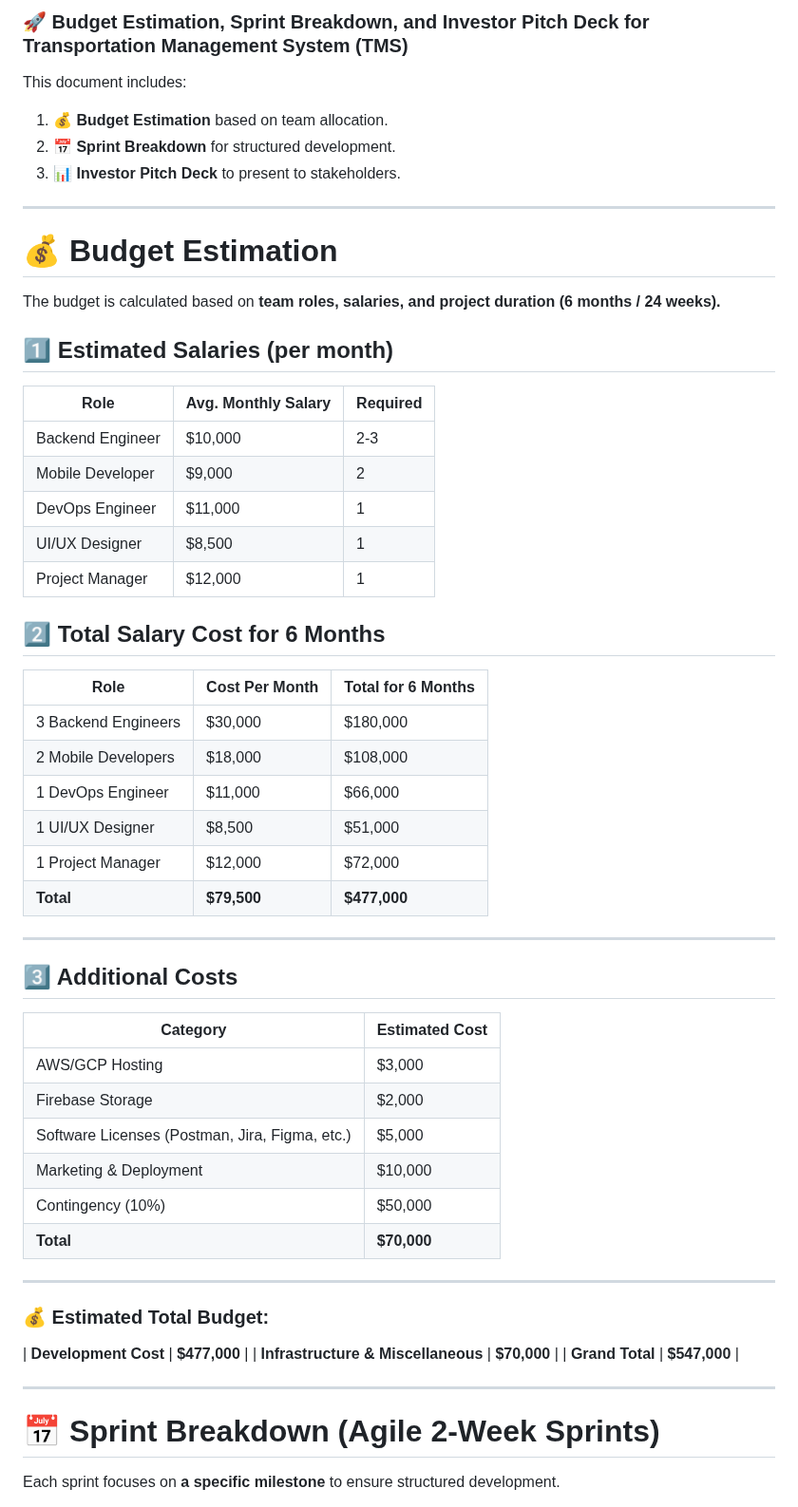
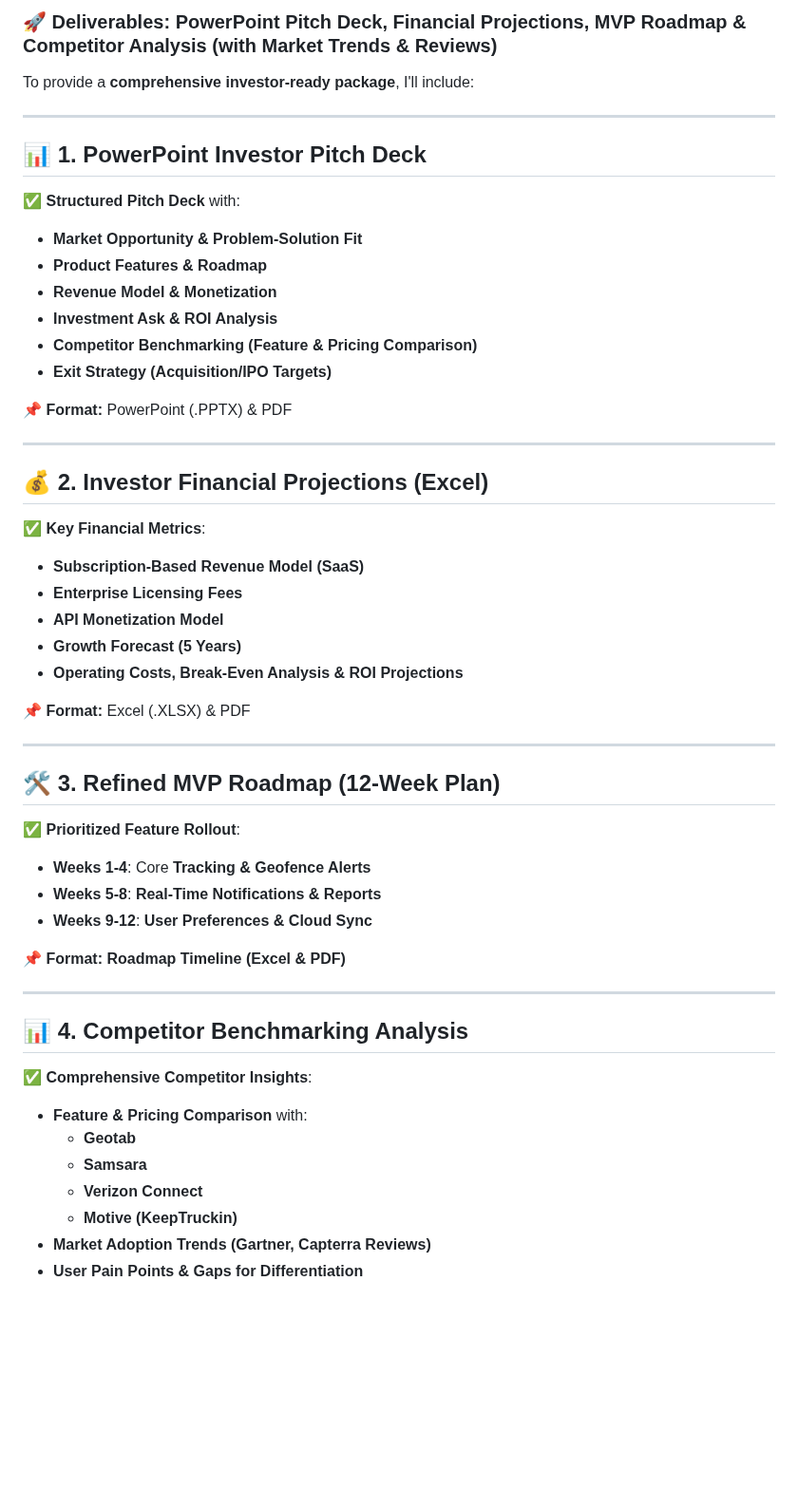
Before and after one commit to itoroukpe/transportation-management-app, a Markdown page: PowerPoint_Pitch_Deck.md, the part around one of its changes. Shown at 95% size. Rendered like a GitHub page; blank space fills up the shorter version.

```diff
--- a/PowerPoint_Pitch_Deck.md
+++ b/PowerPoint_Pitch_Deck.md
@@ -1,55 +1,51 @@
-### **🚀 Budget Estimation, Sprint Breakdown, and Investor Pitch Deck for Transportation Management System (TMS)**
+### **🚀 Deliverables: PowerPoint Pitch Deck, Financial Projections, MVP Roadmap & Competitor Analysis (with Market Trends & Reviews)**
 
-This document includes:
-1. **💰 Budget Estimation** based on team allocation.
-2. **📅 Sprint Breakdown** for structured development.
-3. **📊 Investor Pitch Deck** to present to stakeholders.
+To provide a **comprehensive investor-ready package**, I'll include:
 
 ---
 
-# **💰 Budget Estimation**
-The budget is calculated based on **team roles, salaries, and project duration (6 months / 24 weeks).**
+## **📊 1. PowerPoint Investor Pitch Deck**
+✅ **Structured Pitch Deck** with:
+   - **Market Opportunity & Problem-Solution Fit**
+   - **Product Features & Roadmap**
+   - **Revenue Model & Monetization**
+   - **Investment Ask & ROI Analysis**
+   - **Competitor Benchmarking (Feature & Pricing Comparison)**
+   - **Exit Strategy (Acquisition/IPO Targets)**
 
-## **1️⃣ Estimated Salaries (per month)**
-| Role | Avg. Monthly Salary | Required |
-|------|---------------------|----------|
-| Backend Engineer | $10,000 | 2-3 |
-| Mobile Developer | $9,000 | 2 |
-| DevOps Engineer | $11,000 | 1 |
-| UI/UX Designer | $8,500 | 1 |
-| Project Manager | $12,000 | 1 |
-
-## **2️⃣ Total Salary Cost for 6 Months**
-| Role | Cost Per Month | Total for 6 Months |
-|------|---------------|--------------------|
-| 3 Backend Engineers | $30,000 | $180,000 |
-| 2 Mobile Developers | $18,000 | $108,000 |
-| 1 DevOps Engineer | $11,000 | $66,000 |
-| 1 UI/UX Designer | $8,500 | $51,000 |
-| 1 Project Manager | $12,000 | $72,000 |
-| **Total** | **$79,500** | **$477,000** |
+📌 **Format:** PowerPoint (.PPTX) & PDF
 
 ---
 
-## **3️⃣ Additional Costs**
-| Category | Estimated Cost |
-|----------|---------------|
-| AWS/GCP Hosting | $3,000 |
-| Firebase Storage | $2,000 |
-| Software Licenses (Postman, Jira, Figma, etc.) | $5,000 |
-| Marketing & Deployment | $10,000 |
-| Contingency (10%) | $50,000 |
-| **Total** | **$70,000** |
+## **💰 2. Investor Financial Projections (Excel)**
+✅ **Key Financial Metrics**:
+   - **Subscription-Based Revenue Model (SaaS)**
+   - **Enterprise Licensing Fees**
+   - **API Monetization Model**
+   - **Growth Forecast (5 Years)**
+   - **Operating Costs, Break-Even Analysis & ROI Projections**
+
+📌 **Format:** Excel (.XLSX) & PDF
 
 ---
 
-### **💰 Estimated Total Budget:**
-| **Development Cost** | **$477,000** |
-| **Infrastructure & Miscellaneous** | **$70,000** |
-| **Grand Total** | **$547,000** |
+## **🛠 3. Refined MVP Roadmap (12-Week Plan)**
+✅ **Prioritized Feature Rollout**:
+   - **Weeks 1-4**: Core **Tracking & Geofence Alerts**
+   - **Weeks 5-8**: **Real-Time Notifications & Reports**
+   - **Weeks 9-12**: **User Preferences & Cloud Sync**
+
+📌 **Format:** **Roadmap Timeline (Excel & PDF)**
 
 ---
 
-# **📅 Sprint Breakdown (Agile 2-Week Sprints)**
-Each sprint focuses on **a specific milestone** to ensure structured development.
+## **📊 4. Competitor Benchmarking Analysis**
+✅ **Comprehensive Competitor Insights**:
+   - **Feature & Pricing Comparison** with:
+     - **Geotab**
+     - **Samsara**
+     - **Verizon Connect**
+     - **Motive (KeepTruckin)**
+   - **Market Adoption Trends (Gartner, Capterra Reviews)**
+   - **User Pain Points & Gaps for Differentiation**
 
```
Also changed, not shown: other parts of PowerPoint_Pitch_Deck.md (+175 -75 lines).
